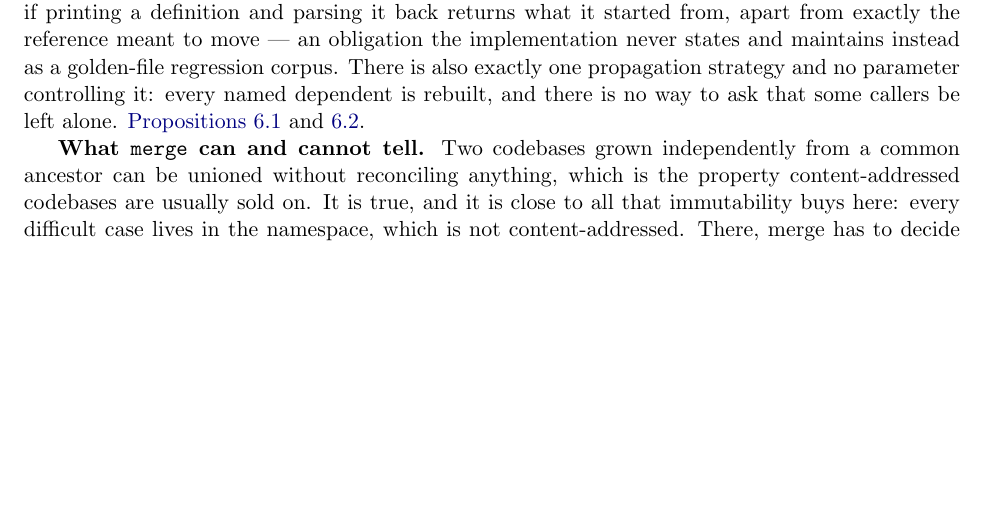
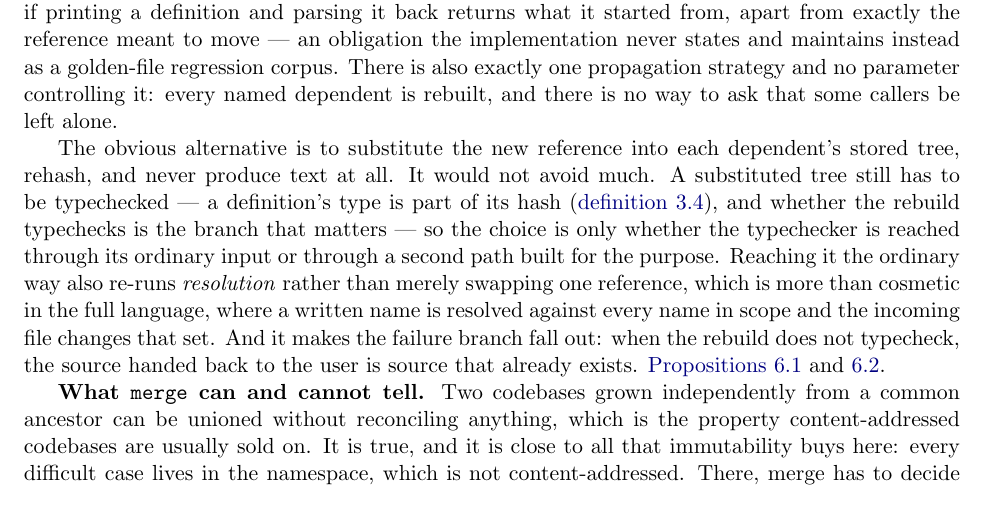
Before and after one commit to 7h3kk1d/arbor, a LaTeX paper (formalism/paper/mini-unison.tex): part of page 4 of 34, cut so that both start at the same text, the shorter picture padded with empty space. Compiled offline with pdfLaTeX.

Commit message:
mini-unison: say why update goes through source rather than the tree
"What update rests on" described the round trip and the obligation it
creates without ever addressing the question a reader will have
immediately: why not just substitute the new reference into each
dependent's stored tree, rehash, and skip the text?

The source comment describes the mechanism ("the world's weirdest
implementation of AST substitution") and gives no rationale, so the
addendum says what the round trip buys rather than what anyone intended:

- A substituted tree still has to be typechecked. The type is part of the
  hash (def:typeinhash) and whether the rebuild typechecks at all is the
  branch that matters, so substitution alone never suffices; the only
  question is whether the typechecker is reached through its ordinary
  input or through a second path built for the purpose.
- Reaching it the ordinary way re-runs resolution rather than swapping
  one reference. That is more than cosmetic in the full language, where a
  written name resolves against every name in scope and the incoming file
  changes that set. (In this object language, with atomic names, the two
  come much closer — hence "in the full language".)
- The failure branch falls out. When the rebuild does not typecheck, the
  source handed back to the user is source that already exists.

Co-Authored-By: Claude Opus 5 <noreply@anthropic.com>

```diff
--- a/formalism/paper/mini-unison.tex
+++ b/formalism/paper/mini-unison.tex
@@ -190,7 +190,18 @@ if printing a definition and parsing it back returns what it started from, apart
 reference meant to move --- an obligation the implementation never states and maintains instead as a
 golden-file regression corpus. There is also exactly one propagation strategy and no parameter
 controlling it: every named dependent is rebuilt, and there is no way to ask that some callers be left
-alone. \Cref{prop:print-parse,prop:follow-only}.
+alone.
+
+The obvious alternative is to substitute the new reference into each dependent's stored tree, rehash,
+and never produce text at all. It would not avoid much. A substituted tree still has to be
+typechecked --- a definition's type is part of its hash (\cref{def:typeinhash}), and whether the
+rebuild typechecks is the branch that matters --- so the choice is only whether the typechecker is
+reached through its ordinary input or through a second path built for the purpose. Reaching it the
+ordinary way also re-runs \emph{resolution} rather than merely swapping one reference, which is more
+than cosmetic in the full language, where a written name is resolved against every name in scope and
+the incoming file changes that set. And it makes the failure branch fall out: when the rebuild does
+not typecheck, the source handed back to the user is source that already exists.
+\Cref{prop:print-parse,prop:follow-only}.
 
 \textbf{What \texttt{merge} can and cannot tell.} Two codebases grown independently from a common
 ancestor can be unioned without reconciling anything, which is the property content-addressed
```
